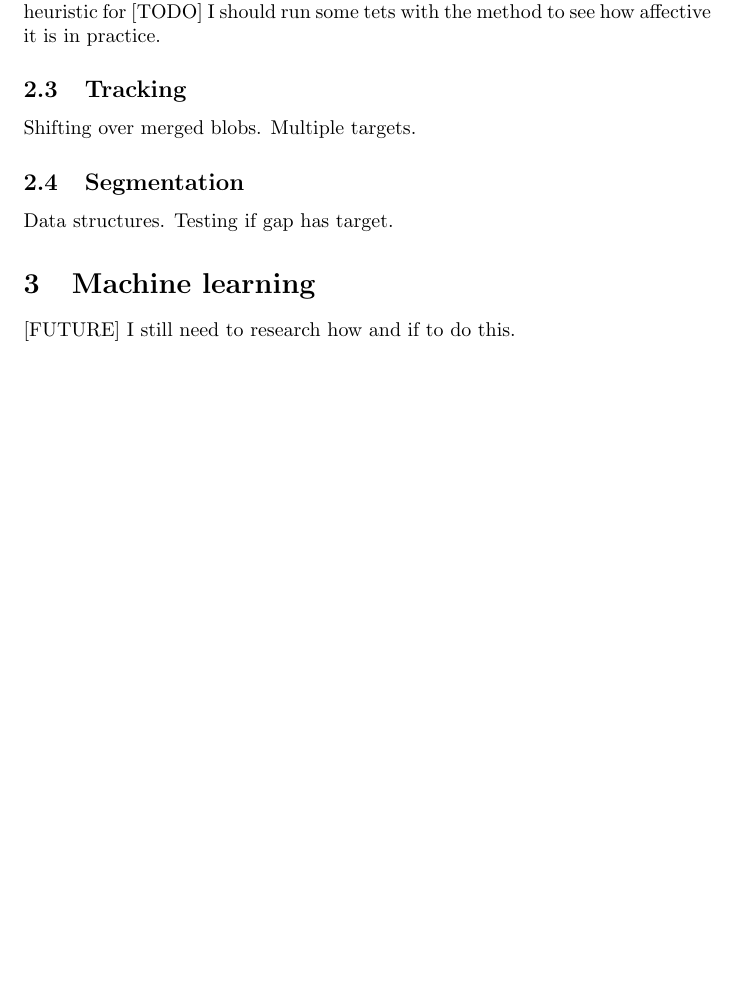
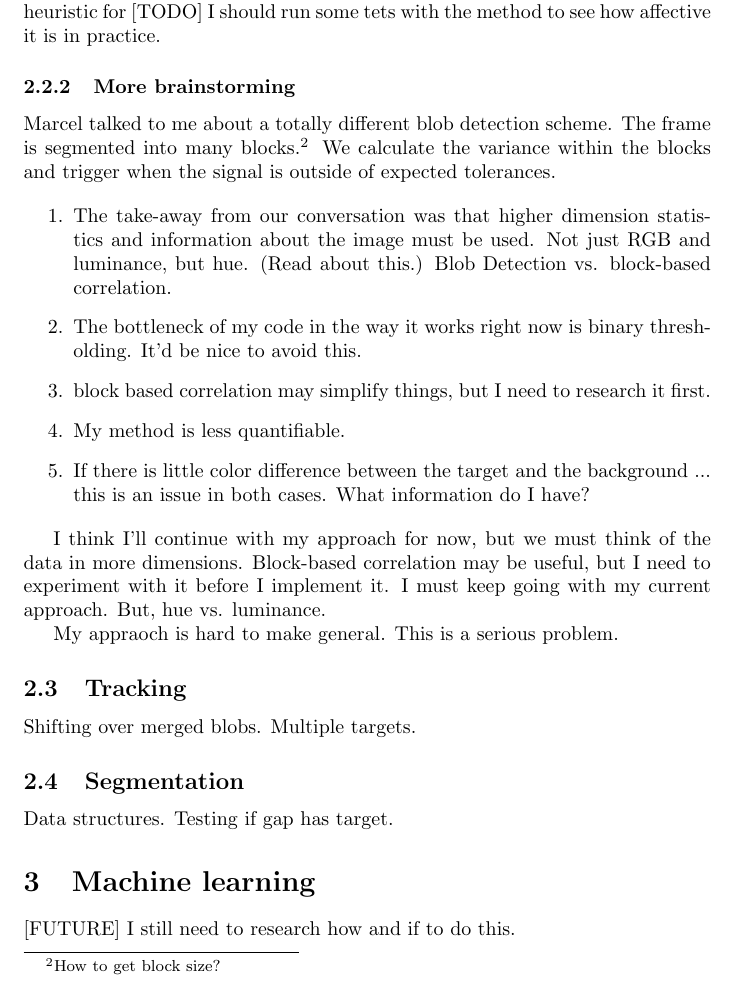
Before and after one commit to cjpatton/salamander, a LaTeX paper (doc/salamander.tex): part of page 5 of 8, cut so that both start at the same text, the shorter picture padded with empty space. Compiled offline with pdfLaTeX.

Commit message:
doc/ brainstorming

```diff
--- a/doc/salamander.tex
+++ b/doc/salamander.tex
@@ -195,6 +195,32 @@ that comprise a target. We then use the bounding box of all these blobs for trac
 Of course, k-clustering for any $k$ is NP-hard, so we need to introduce a heuristic for
 [TODO] I should run some tets with the method to see how affective it is in practice.
 
+\subsubsection{More brainstorming}
+Marcel talked to me about a totally different blob detection scheme. The frame is
+segmented into many blocks.\footnote{How to get block size?} We calculate the variance
+within the blocks and trigger when the signal is outside of expected tolerances.
+
+\begin{enumerate}
+\item The take-away from our conversation was that higher dimension statistics and information
+about the image must be used. Not just RGB and luminance, but hue. (Read about this.)
+Blob Detection vs. block-based correlation.
+
+\item The bottleneck of my code in the way it works right now is binary thresholding. It'd be
+nice to avoid this.
+
+\item block based correlation may simplify things, but I need to research it first.
+
+\item My method is less quantifiable.
+
+\item If there is little color difference between the target and the background ... this is an
+issue in both cases. What information do I have?
+\end{enumerate}
+
+I think I'll continue with my approach for now, but we must think of the data in more dimensions.
+Block-based correlation may be useful, but I need to experiment with it before I implement it.
+I must keep going with my current approach. But, hue vs. luminance.
+
+My appraoch is hard to make general. This is a serious problem.
 
 \subsection{Tracking}
 
```
Also changed, not shown: doc/salamander.pdf, 1 other file.
